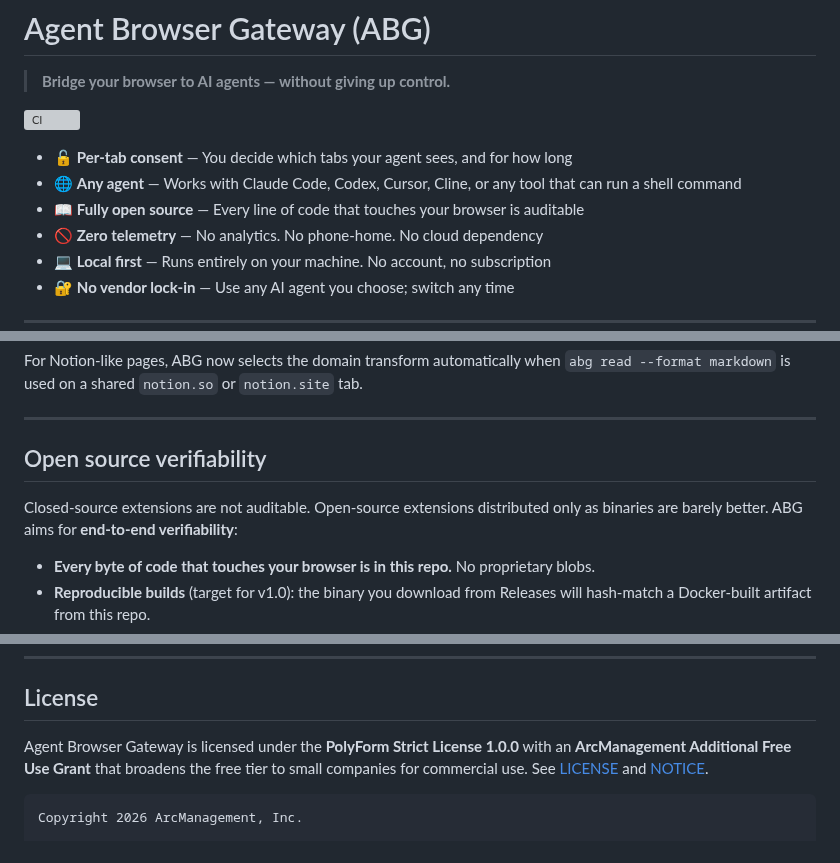
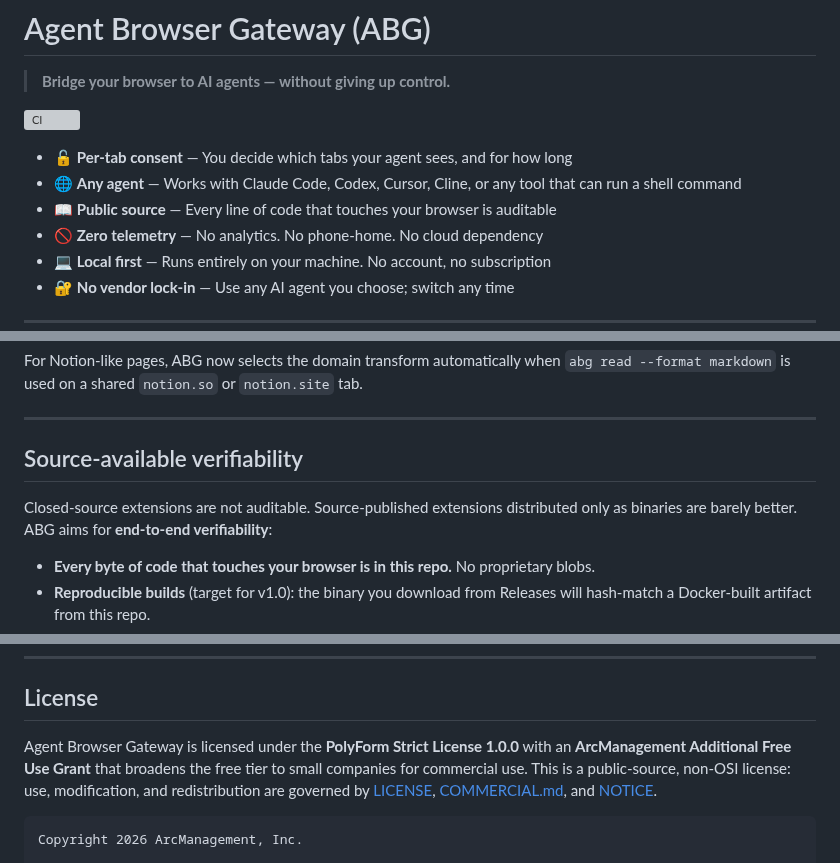
Before and after one commit to arcmanagement/agent-browser-gateway, a Markdown page: README.md, 3 parts joined by grey strips. Drawn GitHub-style; grey boxes are pictures that could not be loaded.

Commit message:
docs: clarify public source license terms
Signed-off-by: Akihiro Masuda <37364284+ringomax@users.noreply.github.com>

````diff
--- a/README.md
+++ b/README.md
@@ -6,7 +6,7 @@
 
 - 🔓 **Per-tab consent** — You decide which tabs your agent sees, and for how long
 - 🌐 **Any agent** — Works with Claude Code, Codex, Cursor, Cline, or any tool that can run a shell command
-- 📖 **Fully open source** — Every line of code that touches your browser is auditable
+- 📖 **Public source** — Every line of code that touches your browser is auditable
 - 🚫 **Zero telemetry** — No analytics. No phone-home. No cloud dependency
 - 💻 **Local first** — Runs entirely on your machine. No account, no subscription
 - 🔐 **No vendor lock-in** — Use any AI agent you choose; switch any time
@@ -254,9 +254,10 @@ For Notion-like pages, ABG now selects the domain transform automatically when `
 
 ---
 
-## Open source verifiability
+## Source-available verifiability
 
-Closed-source extensions are not auditable. Open-source extensions distributed only as binaries are barely better. ABG aims for **end-to-end verifiability**:
+Closed-source extensions are not auditable. Source-published extensions distributed only as
+binaries are barely better. ABG aims for **end-to-end verifiability**:
 
 - **Every byte of code that touches your browser is in this repo.** No proprietary blobs.
 - **Reproducible builds** (target for v1.0): the binary you download from Releases will hash-match a Docker-built artifact from this repo.
@@ -422,7 +423,10 @@ In short:
 
 ## License
 
-Agent Browser Gateway is licensed under the **PolyForm Strict License 1.0.0** with an **ArcManagement Additional Free Use Grant** that broadens the free tier to small companies for commercial use. See [LICENSE](LICENSE) and [NOTICE](NOTICE).
+Agent Browser Gateway is licensed under the **PolyForm Strict License 1.0.0** with an
+**ArcManagement Additional Free Use Grant** that broadens the free tier to small companies for
+commercial use. This is a public-source, non-OSI license: use, modification, and redistribution are
+governed by [LICENSE](LICENSE), [COMMERCIAL.md](COMMERCIAL.md), and [NOTICE](NOTICE).
 
 ```
 Copyright 2026 ArcManagement, Inc.
````
Also changed, not shown: other parts of README.md (+2 -2 lines), CONTRIBUTING.md (+1 -1 lines), ROADMAP.md (+1 -1 lines).
